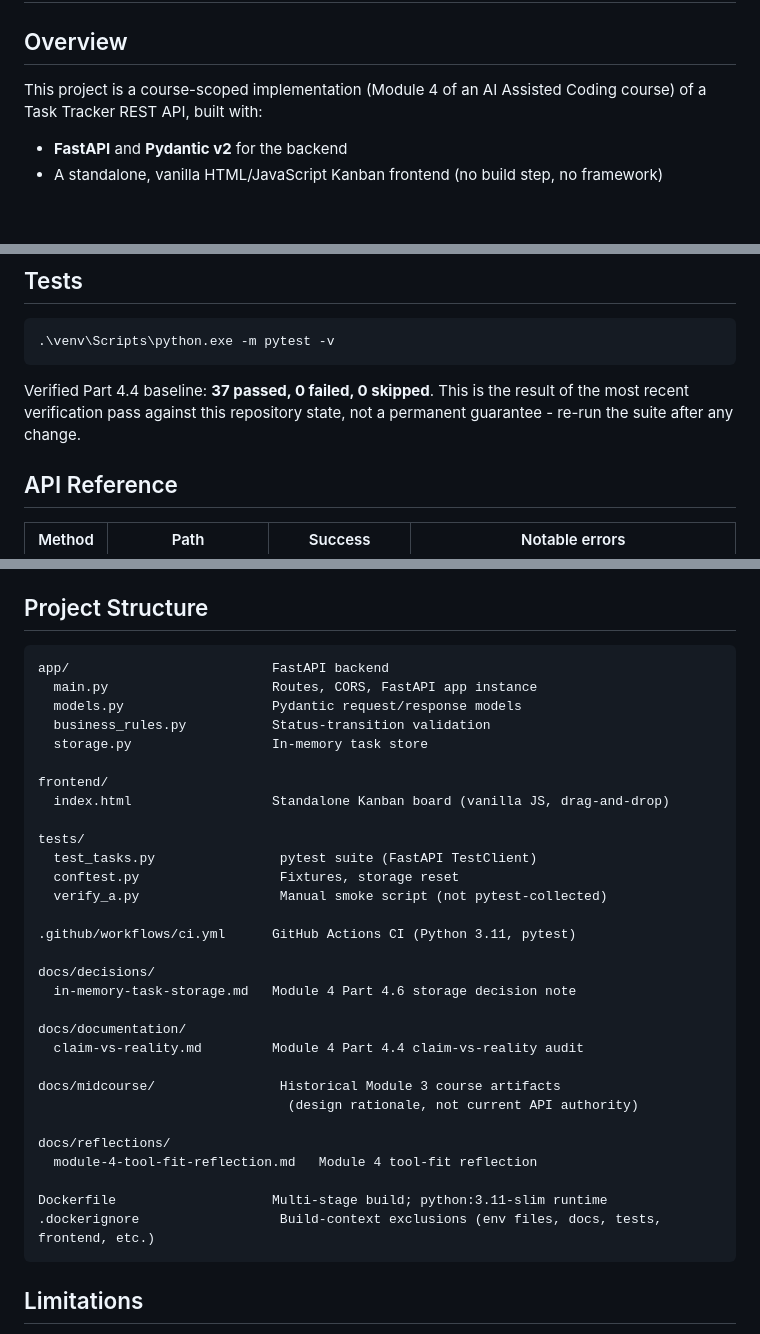
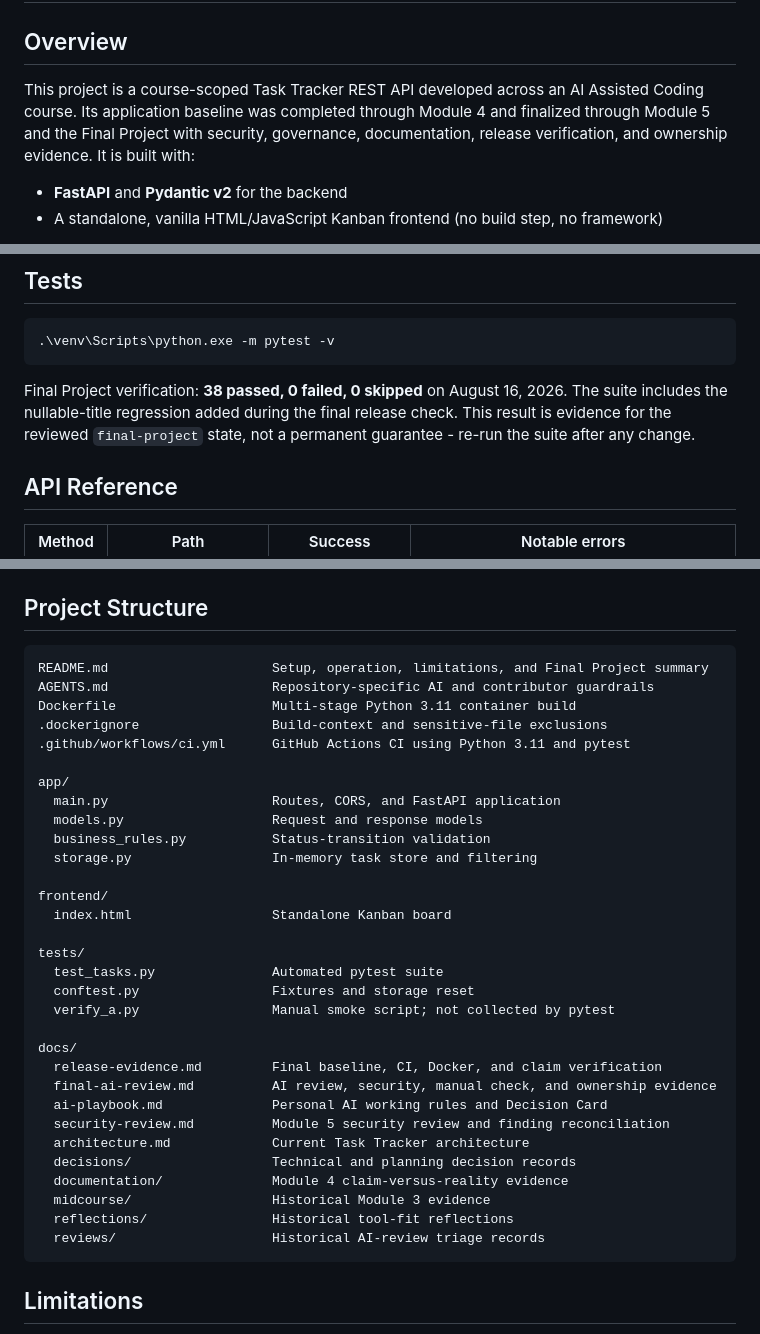
Before and after one commit to wassiba/task-tracker-api, a Markdown page: README.md, 3 parts joined by grey strips. Rendered like a GitHub page; blank space fills up the shorter version.

Commit message:
Align final project submission documentation

````diff
--- a/README.md
+++ b/README.md
@@ -2,7 +2,7 @@
 
 ## Overview
 
-This project is a course-scoped implementation (Module 4 of an AI Assisted Coding course) of a Task Tracker REST API, built with:
+This project is a course-scoped Task Tracker REST API developed across an AI Assisted Coding course. Its application baseline was completed through Module 4 and finalized through Module 5 and the Final Project with security, governance, documentation, release verification, and ownership evidence. It is built with:
 
 - **FastAPI** and **Pydantic v2** for the backend
 - A standalone, vanilla HTML/JavaScript Kanban frontend (no build step, no framework)
@@ -132,7 +132,7 @@ Display sorting (priority High -> Medium -> Low, then ID) is owned entirely by t
 .\venv\Scripts\python.exe -m pytest -v
 ```
 
-Verified Part 4.4 baseline: **37 passed, 0 failed, 0 skipped**. This is the result of the most recent verification pass against this repository state, not a permanent guarantee - re-run the suite after any change.
+Final Project verification: **38 passed, 0 failed, 0 skipped** on August 16, 2026. The suite includes the nullable-title regression added during the final release check. This result is evidence for the reviewed `final-project` state, not a permanent guarantee - re-run the suite after any change.
 
 ## API Reference
 
@@ -236,36 +236,37 @@ APP_ENV=development
 ## Project Structure
 
 ```text
-app/                          FastAPI backend
-  main.py                     Routes, CORS, FastAPI app instance
-  models.py                   Pydantic request/response models
+README.md                     Setup, operation, limitations, and Final Project summary
+AGENTS.md                     Repository-specific AI and contributor guardrails
+Dockerfile                    Multi-stage Python 3.11 container build
+.dockerignore                 Build-context and sensitive-file exclusions
+.github/workflows/ci.yml      GitHub Actions CI using Python 3.11 and pytest
+
+app/
+  main.py                     Routes, CORS, and FastAPI application
+  models.py                   Request and response models
   business_rules.py           Status-transition validation
-  storage.py                  In-memory task store
+  storage.py                  In-memory task store and filtering
 
 frontend/
-  index.html                  Standalone Kanban board (vanilla JS, drag-and-drop)
+  index.html                  Standalone Kanban board
 
 tests/
-  test_tasks.py                pytest suite (FastAPI TestClient)
-  conftest.py                  Fixtures, storage reset
-  verify_a.py                  Manual smoke script (not pytest-collected)
+  test_tasks.py               Automated pytest suite
+  conftest.py                 Fixtures and storage reset
+  verify_a.py                 Manual smoke script; not collected by pytest
 
-.github/workflows/ci.yml      GitHub Actions CI (Python 3.11, pytest)
-
-docs/decisions/
-  in-memory-task-storage.md   Module 4 Part 4.6 storage decision note
-
-docs/documentation/
-  claim-vs-reality.md         Module 4 Part 4.4 claim-vs-reality audit
-
-docs/midcourse/                Historical Module 3 course artifacts
-                                (design rationale, not current API authority)
-
-docs/reflections/
-  module-4-tool-fit-reflection.md   Module 4 tool-fit reflection
-
-Dockerfile                    Multi-stage build; python:3.11-slim runtime
-.dockerignore                  Build-context exclusions (env files, docs, tests, frontend, etc.)
+docs/
+  release-evidence.md         Final baseline, CI, Docker, and claim verification
+  final-ai-review.md          AI review, security, manual check, and ownership evidence
+  ai-playbook.md              Personal AI working rules and Decision Card
+  security-review.md          Module 5 security review and finding reconciliation
+  architecture.md             Current Task Tracker architecture
+  decisions/                  Technical and planning decision records
+  documentation/              Module 4 claim-versus-reality evidence
+  midcourse/                  Historical Module 3 evidence
+  reflections/                Historical tool-fit reflections
+  reviews/                    Historical AI-review triage records
 ```
 
 ## Limitations
````
Also changed, not shown: other parts of README.md (+1 -1 lines), AGENTS.md (+11 -7 lines), docs/release-evidence.md (+2 -2 lines).
